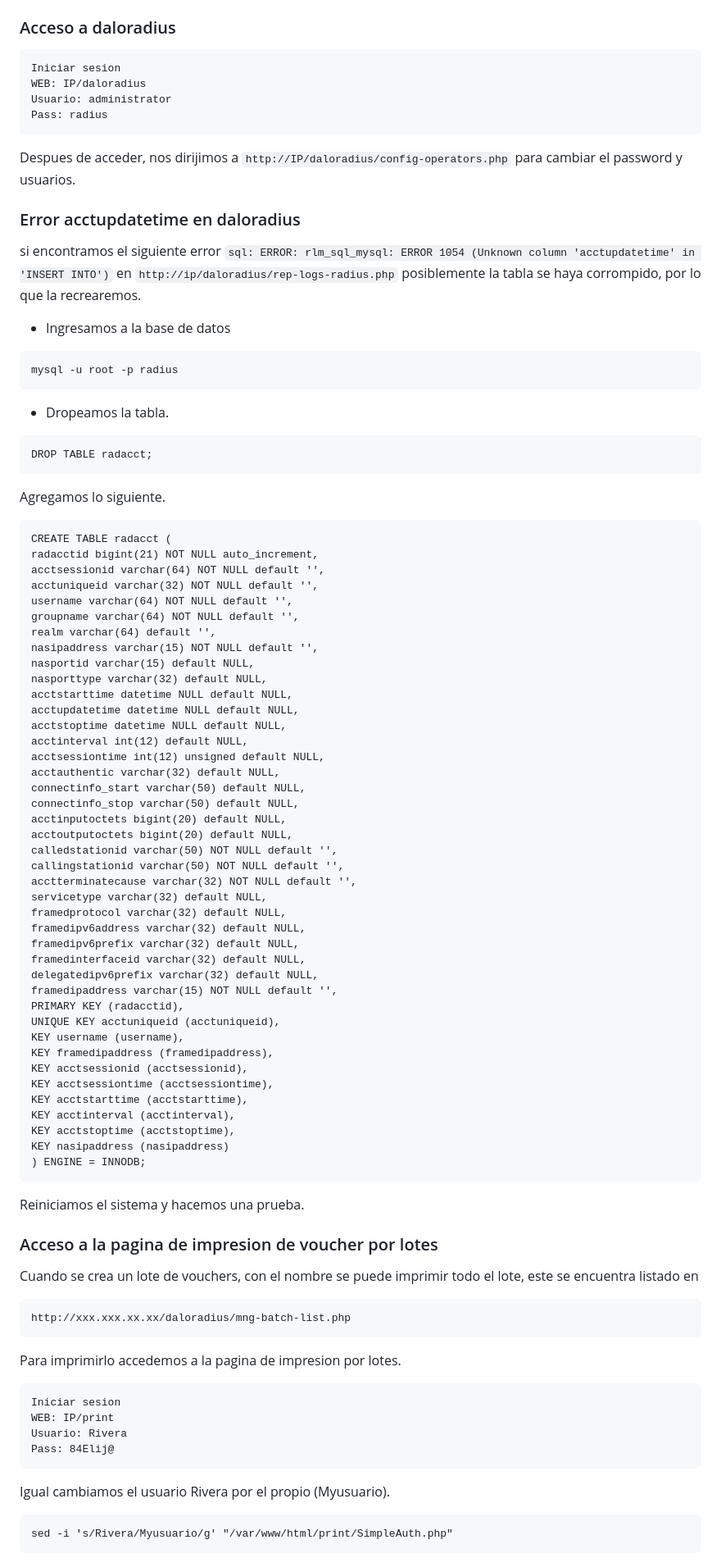
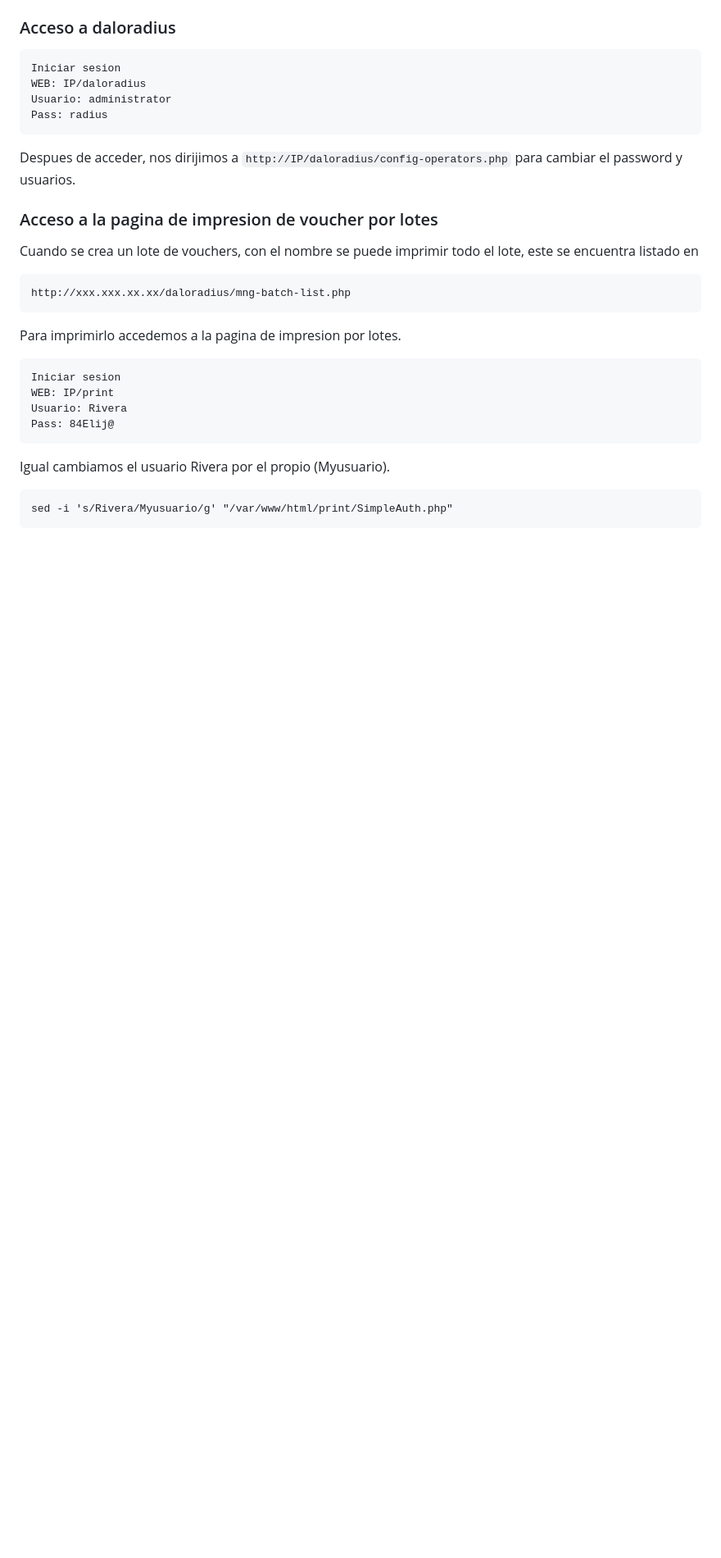
Before and after one commit to wispconf/daloradiusred, a Markdown page: README.md, the part around the change printed below. Shown: that part at 82% size. Drawn GitHub-style; blank space fills up the shorter version.

````diff
--- a/README.md
+++ b/README.md
@@ -255,64 +255,7 @@ Pass: radius
 ```
 Despues de acceder, nos dirijimos a `http://IP/daloradius/config-operators.php` para cambiar el password y usuarios.
 
-### Error acctupdatetime en daloradius
-si encontramos el siguiente error
-`sql: ERROR: rlm_sql_mysql: ERROR 1054 (Unknown column 'acctupdatetime' in 'INSERT INTO')` en `http://ip/daloradius/rep-logs-radius.php` posiblemente la tabla se haya corrompido, por lo que la recrearemos.
 
-- Ingresamos a la base de datos
-```
-mysql -u root -p radius
-```
-- Dropeamos la tabla.
-```
-DROP TABLE radacct;
-```
-Agregamos lo siguiente.
-
-```
-CREATE TABLE radacct (
-radacctid bigint(21) NOT NULL auto_increment,
-acctsessionid varchar(64) NOT NULL default '',
-acctuniqueid varchar(32) NOT NULL default '',
-username varchar(64) NOT NULL default '',
-groupname varchar(64) NOT NULL default '',
-realm varchar(64) default '',
-nasipaddress varchar(15) NOT NULL default '',
-nasportid varchar(15) default NULL,
-nasporttype varchar(32) default NULL,
-acctstarttime datetime NULL default NULL,
-acctupdatetime datetime NULL default NULL,
-acctstoptime datetime NULL default NULL,
-acctinterval int(12) default NULL,
-acctsessiontime int(12) unsigned default NULL,
-acctauthentic varchar(32) default NULL,
-connectinfo_start varchar(50) default NULL,
-connectinfo_stop varchar(50) default NULL,
-acctinputoctets bigint(20) default NULL,
-acctoutputoctets bigint(20) default NULL,
-calledstationid varchar(50) NOT NULL default '',
-callingstationid varchar(50) NOT NULL default '',
-acctterminatecause varchar(32) NOT NULL default '',
-servicetype varchar(32) default NULL,
-framedprotocol varchar(32) default NULL,
-framedipv6address varchar(32) default NULL,
-framedipv6prefix varchar(32) default NULL,
-framedinterfaceid varchar(32) default NULL,
-delegatedipv6prefix varchar(32) default NULL,
-framedipaddress varchar(15) NOT NULL default '',
-PRIMARY KEY (radacctid),
-UNIQUE KEY acctuniqueid (acctuniqueid),
-KEY username (username),
-KEY framedipaddress (framedipaddress),
-KEY acctsessionid (acctsessionid),
-KEY acctsessiontime (acctsessiontime),
-KEY acctstarttime (acctstarttime),
-KEY acctinterval (acctinterval),
-KEY acctstoptime (acctstoptime),
-KEY nasipaddress (nasipaddress)
-) ENGINE = INNODB;
-```
-Reiniciamos el sistema y hacemos una prueba.
 
 ### Acceso a la pagina de impresion de voucher por lotes
 Cuando se crea un lote de vouchers, con el nombre se puede imprimir todo el lote, este se encuentra listado en
````
Also changed, not shown: other parts of README.md (+32 -105 lines).
